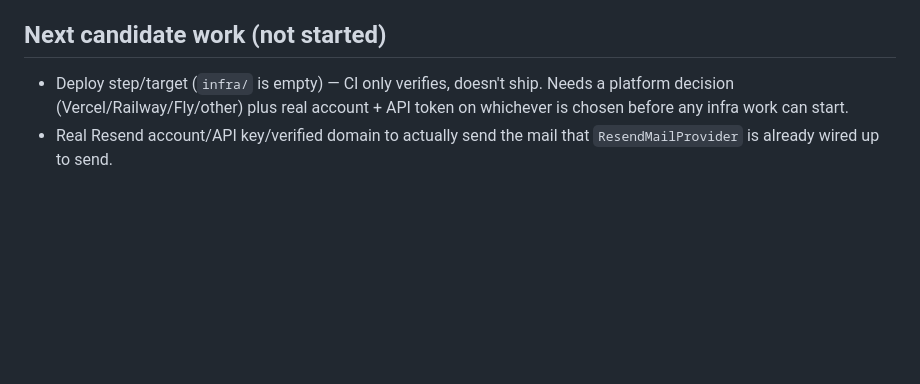
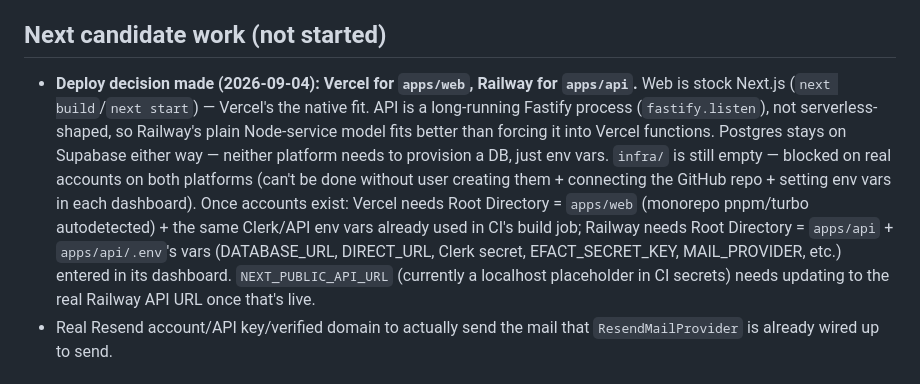
Before and after one commit to othmanethelazerblast-glitch/eonvoicemorocco, a Markdown page: SCRATCHPAD.md, the part around the change. GitHub-like rendering; blank space fills up the shorter version.

Commit message:
Decide deploy platforms: Vercel (web) + Railway (api)
Records rationale and the exact account/env setup steps needed once
the user creates accounts on each platform.

Co-Authored-By: Claude Sonnet 5 <noreply@anthropic.com>

```diff
--- a/SCRATCHPAD.md
+++ b/SCRATCHPAD.md
@@ -213,9 +213,21 @@ Repo: https://github.com/othmanethelazerblast-glitch/eonvoicemorocco.git
 
 ## Next candidate work (not started)
 
-- Deploy step/target (`infra/` is empty) — CI only verifies, doesn't ship.
-  Needs a platform decision (Vercel/Railway/Fly/other) plus real account +
-  API token on whichever is chosen before any infra work can start.
+- **Deploy decision made (2026-09-04): Vercel for `apps/web`, Railway for
+  `apps/api`.** Web is stock Next.js (`next build`/`next start`) — Vercel's
+  the native fit. API is a long-running Fastify process (`fastify.listen`),
+  not serverless-shaped, so Railway's plain Node-service model fits better
+  than forcing it into Vercel functions. Postgres stays on Supabase either
+  way — neither platform needs to provision a DB, just env vars. `infra/`
+  is still empty — blocked on real accounts on both platforms (can't be
+  done without user creating them + connecting the GitHub repo + setting
+  env vars in each dashboard). Once accounts exist: Vercel needs Root
+  Directory = `apps/web` (monorepo pnpm/turbo autodetected) + the same
+  Clerk/API env vars already used in CI's build job; Railway needs Root
+  Directory = `apps/api` + `apps/api/.env`'s vars (DATABASE_URL, DIRECT_URL,
+  Clerk secret, EFACT_SECRET_KEY, MAIL_PROVIDER, etc.) entered in its
+  dashboard. `NEXT_PUBLIC_API_URL` (currently a localhost placeholder in
+  CI secrets) needs updating to the real Railway API URL once that's live.
 - Real Resend account/API key/verified domain to actually send the mail
   that `ResendMailProvider` is already wired up to send.
 
```
